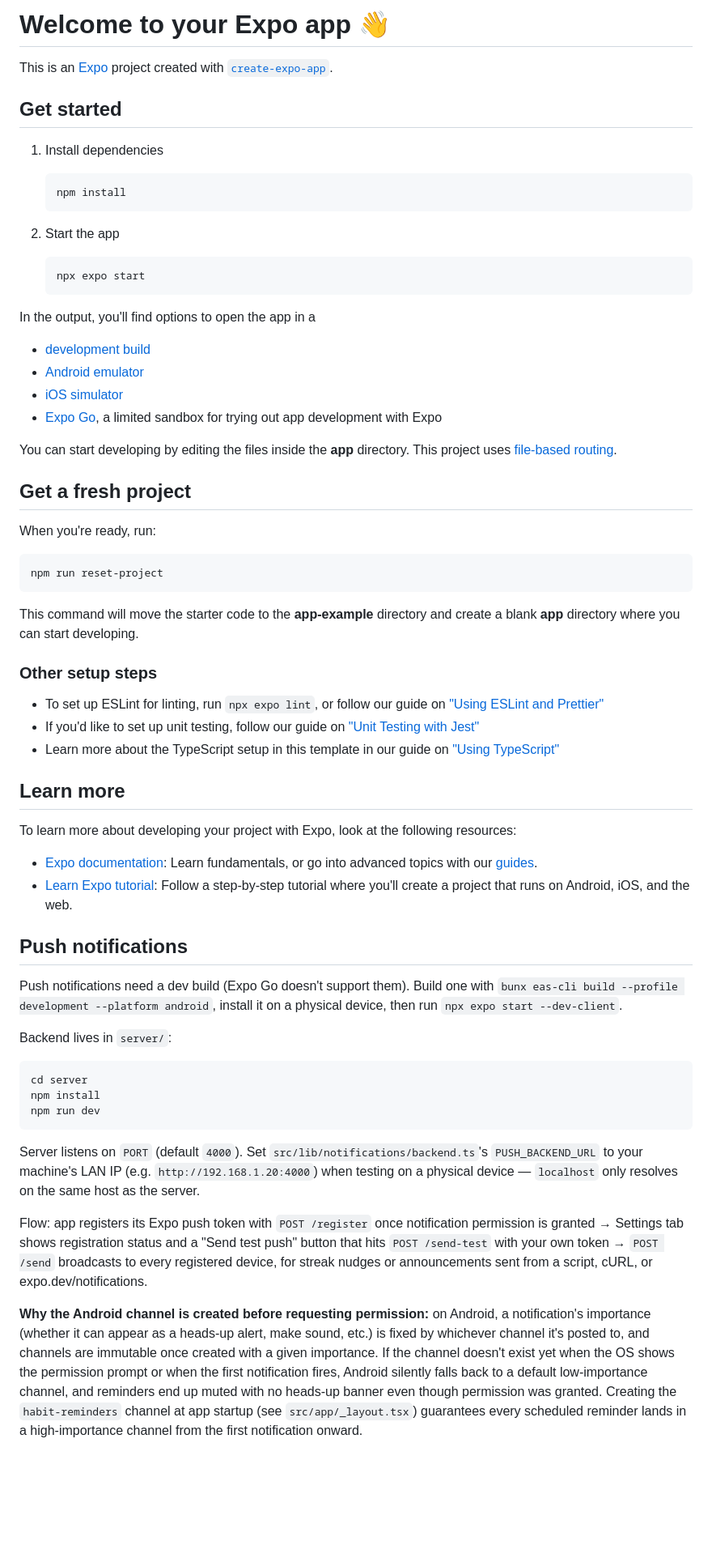
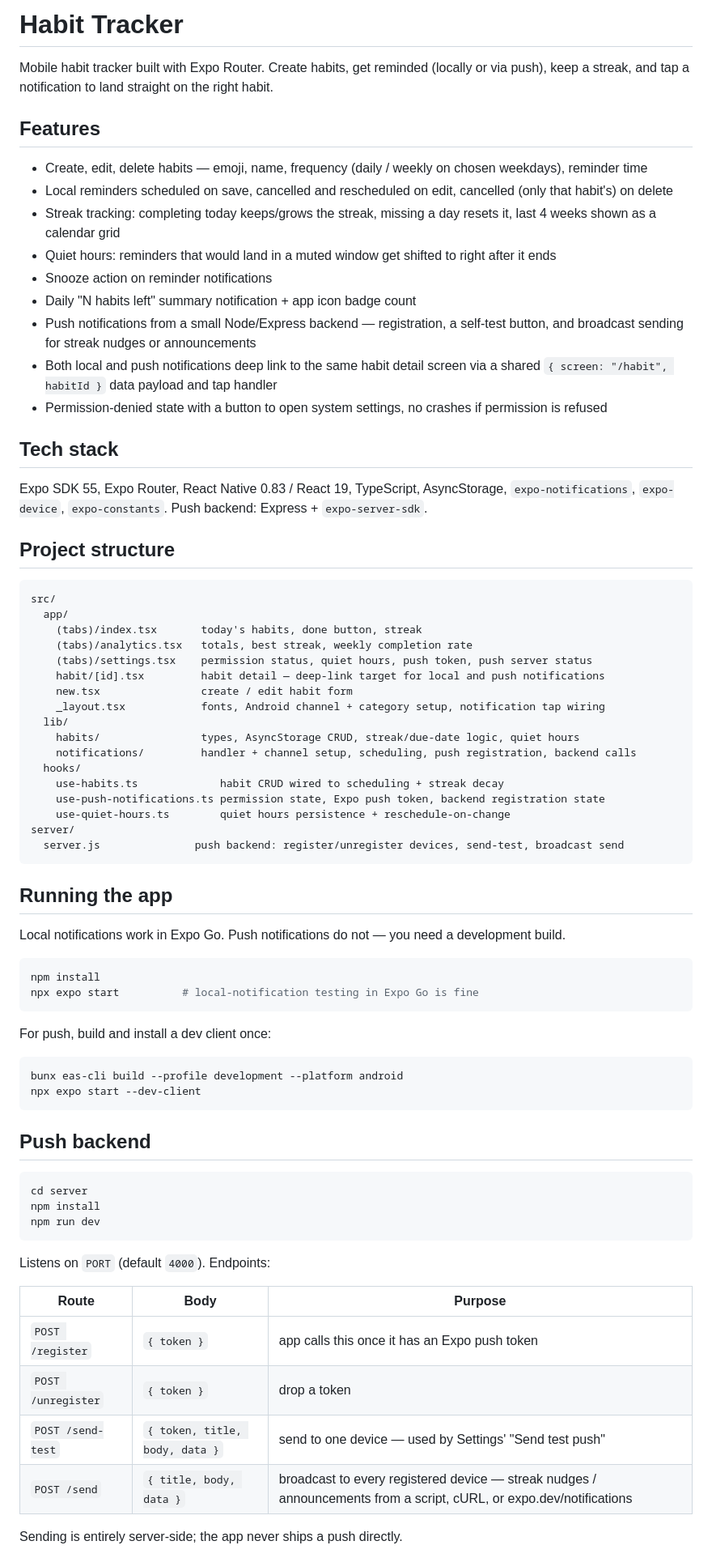
Before and after one commit to paramveer-cyber/MobileDev-Cohort-Assignments, a Markdown page: assignment-06/README.md, the part around one of its changes. Shown at 81% size. Rendered like a GitHub page; blank space fills up the shorter version.

````diff
--- a/assignment-06/README.md
+++ b/assignment-06/README.md
@@ -1,58 +1,62 @@
-# Welcome to your Expo app 👋
+# Habit Tracker
 
-This is an [Expo](https://expo.dev) project created with [`create-expo-app`](https://www.npmjs.com/package/create-expo-app).
+Mobile habit tracker built with Expo Router. Create habits, get reminded (locally or via push), keep a streak, and tap a notification to land straight on the right habit.
 
-## Get started
+## Features
 
-1. Install dependencies
+- Create, edit, delete habits — emoji, name, frequency (daily / weekly on chosen weekdays), reminder time
+- Local reminders scheduled on save, cancelled and rescheduled on edit, cancelled (only that habit's) on delete
+- Streak tracking: completing today keeps/grows the streak, missing a day resets it, last 4 weeks shown as a calendar grid
+- Quiet hours: reminders that would land in a muted window get shifted to right after it ends
+- Snooze action on reminder notifications
+- Daily "N habits left" summary notification + app icon badge count
+- Push notifications from a small Node/Express backend — registration, a self-test button, and broadcast sending for streak nudges or announcements
+- Both local and push notifications deep link to the same habit detail screen via a shared `{ screen: "/habit", habitId }` data payload and tap handler
+- Permission-denied state with a button to open system settings, no crashes if permission is refused
 
-   ```bash
-   npm install
-   ```
+## Tech stack
 
-2. Start the app
+Expo SDK 55, Expo Router, React Native 0.83 / React 19, TypeScript, AsyncStorage, `expo-notifications`, `expo-device`, `expo-constants`. Push backend: Express + `expo-server-sdk`.
 
-   ```bash
-   npx expo start
-   ```
+## Project structure
 
-In the output, you'll find options to open the app in a
+```
+src/
+  app/
+    (tabs)/index.tsx       today's habits, done button, streak
+    (tabs)/analytics.tsx   totals, best streak, weekly completion rate
+    (tabs)/settings.tsx    permission status, quiet hours, push token, push server status
+    habit/[id].tsx         habit detail — deep-link target for local and push notifications
+    new.tsx                create / edit habit form
+    _layout.tsx            fonts, Android channel + category setup, notification tap wiring
+  lib/
+    habits/                types, AsyncStorage CRUD, streak/due-date logic, quiet hours
+    notifications/         handler + channel setup, scheduling, push registration, backend calls
+  hooks/
+    use-habits.ts             habit CRUD wired to scheduling + streak decay
+    use-push-notifications.ts permission state, Expo push token, backend registration state
+    use-quiet-hours.ts        quiet hours persistence + reschedule-on-change
+server/
+  server.js               push backend: register/unregister devices, send-test, broadcast send
+```
 
-- [development build](https://docs.expo.dev/develop/development-builds/introduction/)
-- [Android emulator](https://docs.expo.dev/workflow/android-studio-emulator/)
-- [iOS simulator](https://docs.expo.dev/workflow/ios-simulator/)
-- [Expo Go](https://expo.dev/go), a limited sandbox for trying out app development with Expo
+## Running the app
 
-You can start developing by editing the files inside the **app** directory. This project uses [file-based routing](https://docs.expo.dev/router/introduction).
-
-## Get a fresh project
-
-When you're ready, run:
+Local notifications work in Expo Go. Push notifications do not — you need a development build.
 
 ```bash
-npm run reset-project
+npm install
+npx expo start          # local-notification testing in Expo Go is fine
 ```
 
-This command will move the starter code to the **app-example** directory and create a blank **app** directory where you can start developing.
+For push, build and install a dev client once:
 
-### Other setup steps
+```bash
+bunx eas-cli build --profile development --platform android
+npx expo start --dev-client
+```
 
-- To set up ESLint for linting, run `npx expo lint`, or follow our guide on ["Using ESLint and Prettier"](https://docs.expo.dev/guides/using-eslint/)
-- If you'd like to set up unit testing, follow our guide on ["Unit Testing with Jest"](https://docs.expo.dev/develop/unit-testing/)
-- Learn more about the TypeScript setup in this template in our guide on ["Using TypeScript"](https://docs.expo.dev/guides/typescript/)
-
-## Learn more
-
-To learn more about developing your project with Expo, look at the following resources:
-
-- [Expo documentation](https://docs.expo.dev/): Learn fundamentals, or go into advanced topics with our [guides](https://docs.expo.dev/guides).
-- [Learn Expo tutorial](https://docs.expo.dev/tutorial/introduction/): Follow a step-by-step tutorial where you'll create a project that runs on Android, iOS, and the web.
-
-## Push notifications
-
-Push notifications need a dev build (Expo Go doesn't support them). Build one with `bunx eas-cli build --profile development --platform android`, install it on a physical device, then run `npx expo start --dev-client`.
-
-Backend lives in `server/`:
+## Push backend
 
 ```bash
 cd server
@@ -60,9 +64,14 @@ npm install
 npm run dev
 ```
 
-Server listens on `PORT` (default `4000`). Set `src/lib/notifications/backend.ts`'s `PUSH_BACKEND_URL` to your machine's LAN IP (e.g. `http://192.168.1.20:4000`) when testing on a physical device — `localhost` only resolves on the same host as the server.
+Listens on `PORT` (default `4000`). Endpoints:
 
-Flow: app registers its Expo push token with `POST /register` once notification permission is granted → Settings tab shows registration status and a "Send test push" button that hits `POST /send-test` with your own token → `POST /send` broadcasts to every registered device, for streak nudges or announcements sent from a script, cURL, or expo.dev/notifications.
+| Route              | Body                           | Purpose                                                                                                             |
+| ------------------ | ------------------------------ | ------------------------------------------------------------------------------------------------------------------- |
+| `POST /register`   | `{ token }`                    | app calls this once it has an Expo push token                                                                       |
+| `POST /unregister` | `{ token }`                    | drop a token                                                                                                        |
+| `POST /send-test`  | `{ token, title, body, data }` | send to one device — used by Settings' "Send test push"                                                             |
+| `POST /send`       | `{ title, body, data }`        | broadcast to every registered device — streak nudges / announcements from a script, cURL, or expo.dev/notifications |
 
-**Why the Android channel is created before requesting permission:** on Android, a notification's importance (whether it can appear as a heads-up alert, make sound, etc.) is fixed by whichever channel it's posted to, and channels are immutable once created with a given importance. If the channel doesn't exist yet when the OS shows the permission prompt or when the first notification fires, Android silently falls back to a default low-importance channel, and reminders end up muted with no heads-up banner even though permission was granted. Creating the `habit-reminders` channel at app startup (see `src/app/_layout.tsx`) guarantees every scheduled reminder lands in a high-importance channel from the first notification onward.
+Sending is entirely server-side; the app never ships a push directly.
 
````
Also changed, not shown: other parts of assignment-06/README.md (+8 -5 lines).
